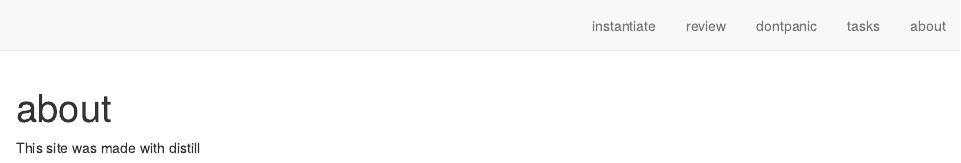
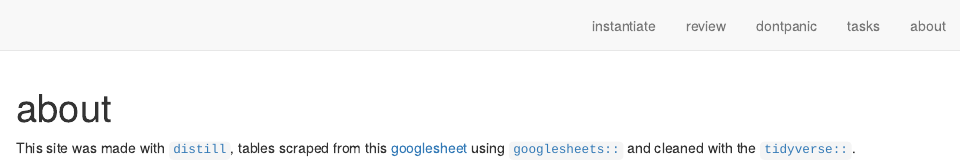
Before and after one commit to softloud/lifeswork, an R Markdown document (about.Rmd): the page in a window 1100 px wide, from its top. Rendered offline with R 4.5, knitr and Pandoc, with nearby package versions; drawn as R Markdown's standard HTML page in place of the format the file asks for.

Commit message:
updated about

````diff
--- a/about.Rmd
+++ b/about.Rmd
@@ -8,4 +8,4 @@ description: |
 knitr::opts_chunk$set(echo = FALSE)
 ```
 
-This site was made with distill
+This site was made with [`distill`](https://rstudio.github.io/distill/), tables scraped from this [googlesheet](https://docs.google.com/spreadsheets/d/1hv7pkBGu8XQQOIBbBt1_1LvKGBR7zTdQYCzogrv3hz0/edit?usp=sharing) using [`googlesheets::`](https://cran.r-project.org/web/packages/googlesheets/vignettes/basic-usage.html) and cleaned with the [`tidyverse::`](https://www.tidyverse.org/).
````
Also changed, not shown: tasks.Rmd (+2 -2 lines), 2 other files.
